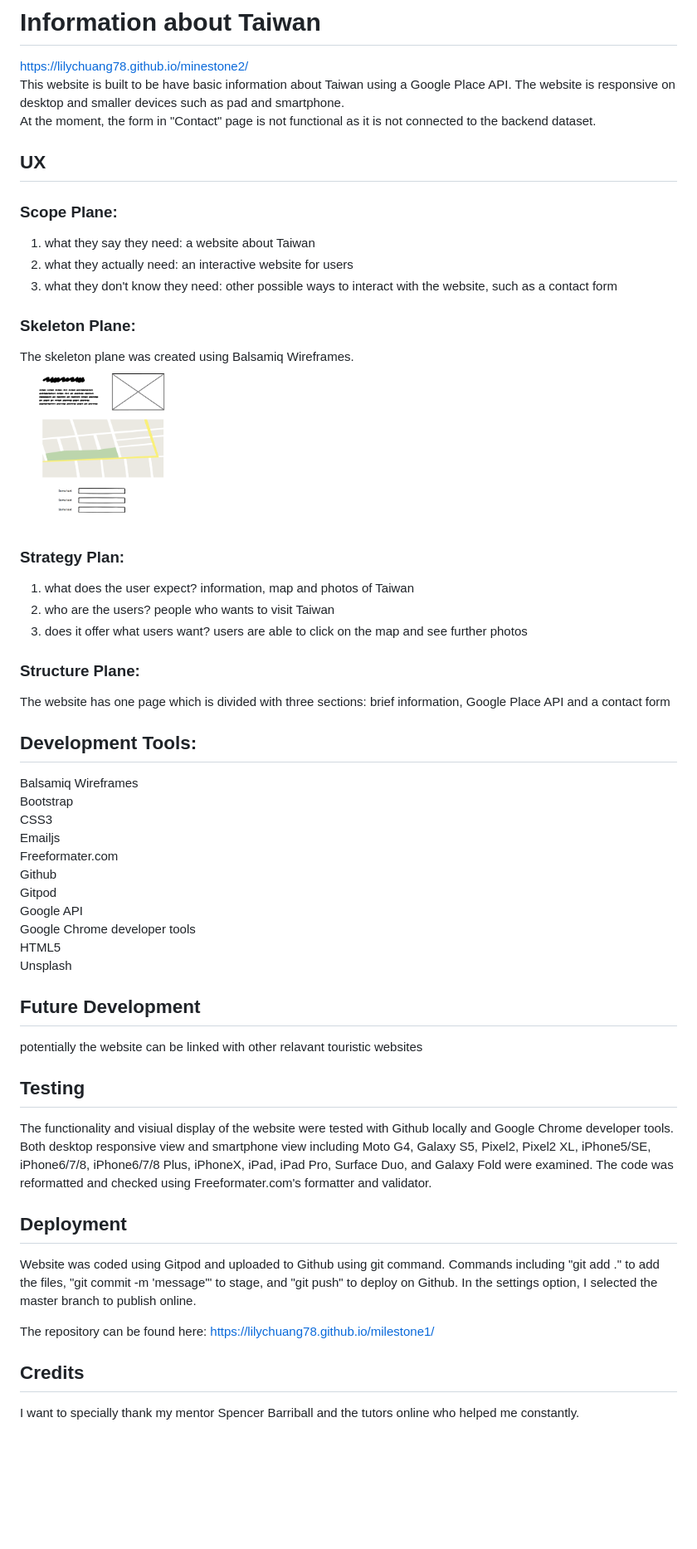
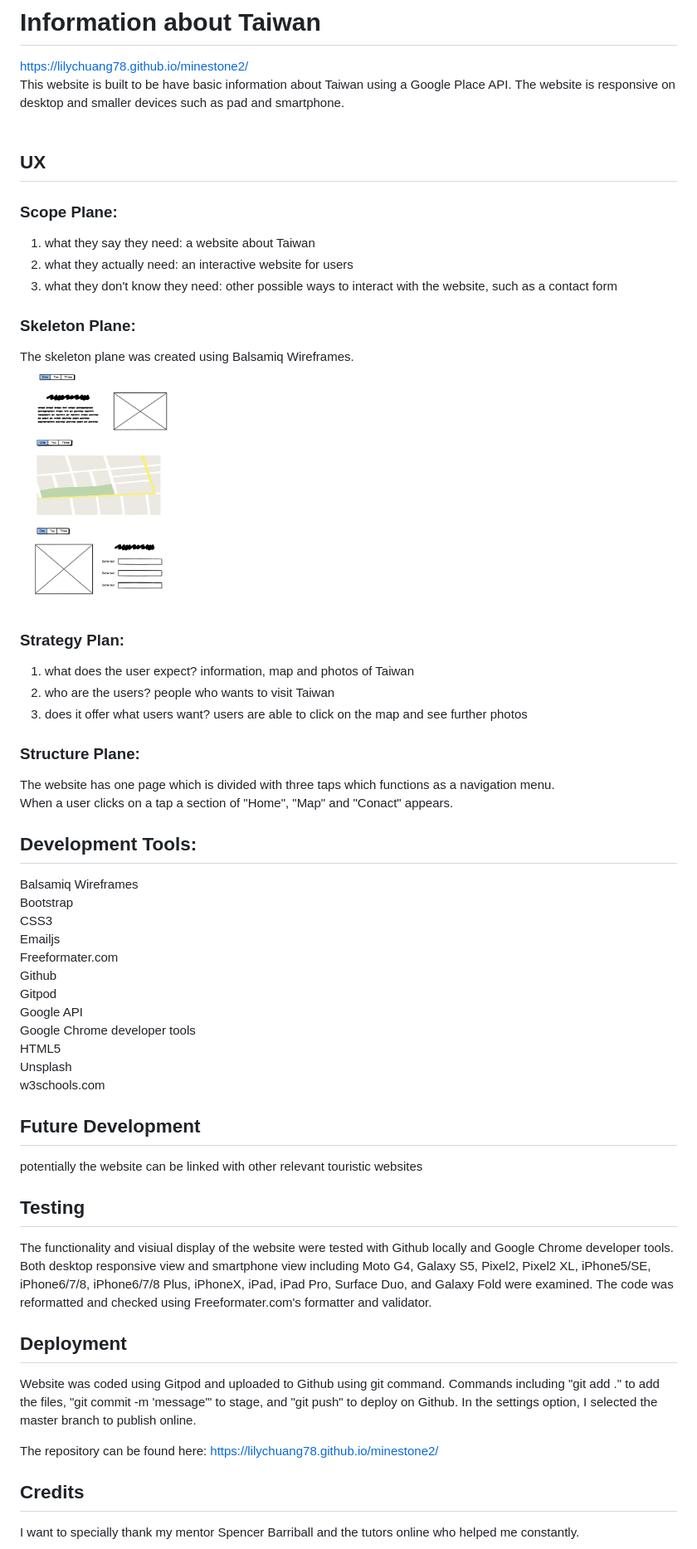
Before and after one commit to lilychuang78/minestone2, a Markdown page: README.md, the part around the change printed below. Shown: that part at 83% size. Drawn GitHub-style; pictures changed too: wireframe.png; blank space fills up the shorter version.

Commit message:
update content of README.md including tab function as navibar and wireframe photo

```diff
--- a/README.md
+++ b/README.md
@@ -3,7 +3,6 @@
 https://lilychuang78.github.io/minestone2/<br />
 This website is built to be have basic information about Taiwan using a Google Place API.
 The website is responsive on desktop and smaller devices such as pad and smartphone.<br />
-At the moment, the form in "Contact" page is not functional as it is not connected to the backend dataset.
 <br />
 
 ## UX
@@ -20,7 +19,8 @@ The skeleton plane was created using Balsamiq Wireframes.<br />
 2. who are the users? people who wants to visit Taiwan
 3. does it offer what users want? users are able to click on the map and see further photos
 ### Structure Plane:
-The website has one page which is divided with three sections: brief information, Google Place API and a contact form
+The website has one page which is divided with three taps which functions as a navigation menu.<br />
+When a user clicks on a tap a section of "Home", "Map" and "Conact" appears.
 ## Development Tools:
 Balsamiq Wireframes<br />
 Bootstrap<br />
@@ -33,9 +33,10 @@ Google API<br />
 Google Chrome developer tools<br />
 HTML5<br />
 Unsplash<br />
+w3schools.com<br />
 
 ## Future Development
-potentially the website can be linked with other relavant touristic websites
+potentially the website can be linked with other relevant touristic websites
 
 ## Testing
 The functionality and visiual display of the website were tested with Github locally and Google Chrome developer tools.<br />
@@ -45,7 +46,7 @@ The code was reformatted and checked using Freeformater.com's formatter and vali
 Website was coded using Gitpod and uploaded to Github using git command.
 Commands including "git add ." to add the files, "git commit -m 'message'" to stage, and "git push" to deploy on Github. In the settings option, I selected the master branch to publish online.
 
-The repository can be found here: https://lilychuang78.github.io/milestone1/
+The repository can be found here: https://lilychuang78.github.io/minestone2/
 ## Credits
 I want to specially thank my mentor Spencer Barriball and the tutors online who helped me constantly.
 
```
Also changed, not shown: other parts of README.md (+6 -2 lines).
